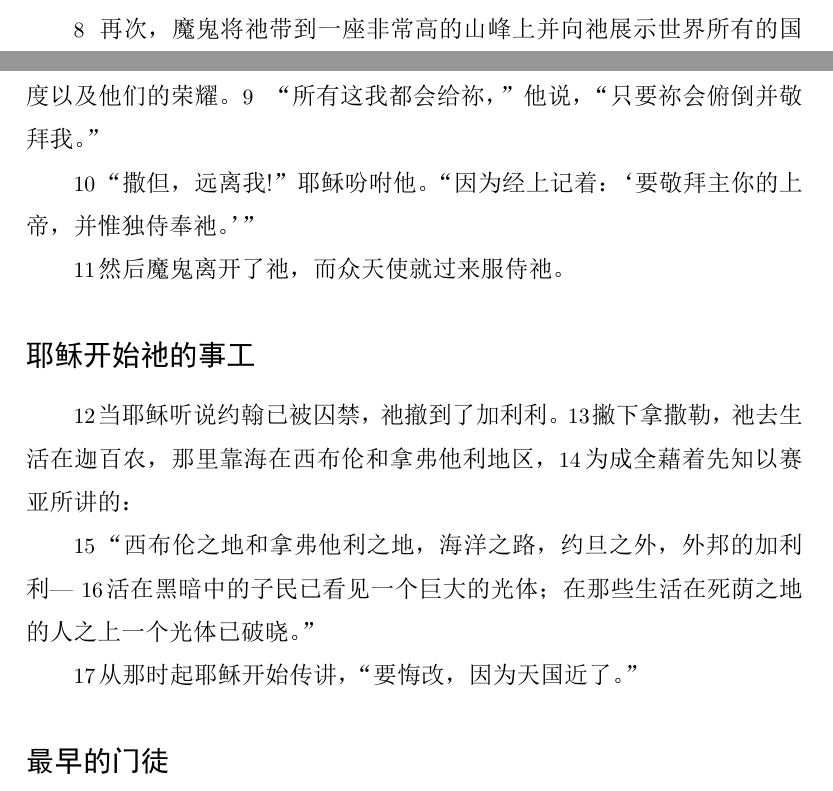
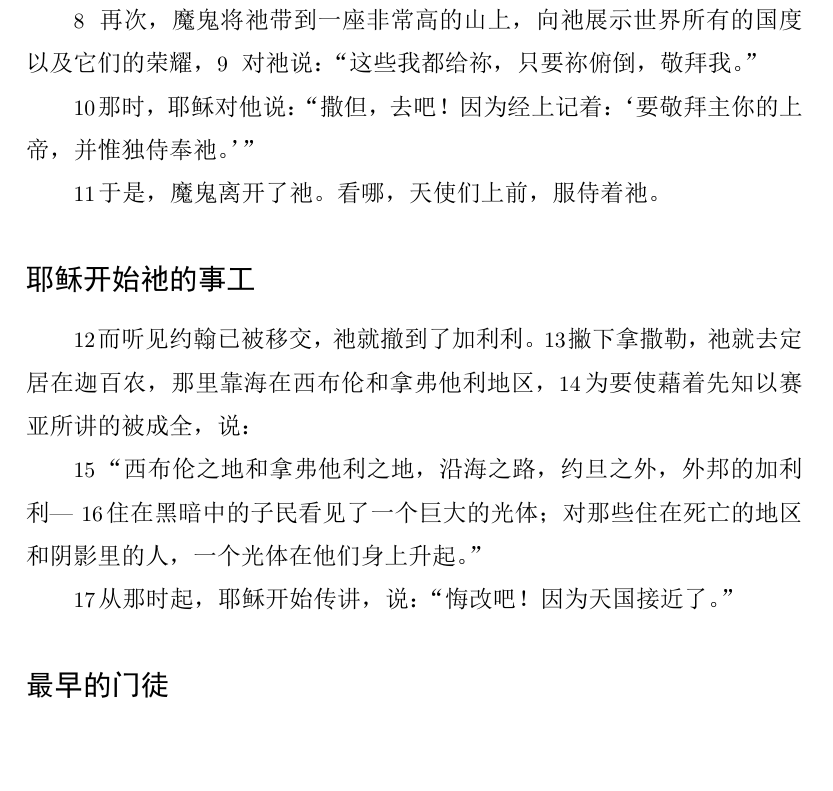
Before and after one commit to zhao-bob/scriptures, a LaTeX document (matthew/source/matthew.tex): two parts of pages 8 and 9 of 73 before the commit and part of page 9 of 73 after it, the two joined at a grey line, cut so that both start at the same text, the shorter picture padded with empty space. The pictures show the PDF file matthew/source/matthew.pdf that the author committed with the source.

Commit message:
matthew 4

```diff
--- a/matthew/source/matthew.tex
+++ b/matthew/source/matthew.tex
@@ -145,7 +145,7 @@
 \N 而她必生一个儿子，你要叫祂的名字耶稣，因为祂必将祂的子民从他们的罪恶中拯救。”
 
 % All this took place to fulfill what the Lord had said through the prophet:
-\N 而这一切成了，为要成全由主藉着先知所讲的，说：
+\N 而这一切成了，为要使由主藉着先知所讲的被成全，说：
 
 % “Behold, the virgin will be with child and will give birth to a son, and they will call Him Immanuel” (which means, “God with us”f).
 \N “看哪，童贞女必怀孕并生一个儿子，他们必叫祂的名字以马内利”（翻译出来就是：“上帝与我们同在”）。
@@ -201,7 +201,7 @@
 % So he got up, took the Child and His mother by night, and withdrew to Egypt,
 \N 而他就起身，夜间带上这孩童和祂的母亲，撤到了埃及，
 % where he stayed until the death of Herod. This fulfilled what the Lord had spoken through the prophet: “Out of Egypt I called My Son.”
-\N 他就在那里直到希律去世，为要成全由主藉着先知所讲的，说：“从埃及我召唤我的儿子。”
+\N 他就在那里直到希律去世，为要使由主藉着先知所讲的被成全，说：“从埃及我召唤我的儿子。”
 
 % Weeping and Great Mourning
 \subsection*{哭泣与大哀}
@@ -227,7 +227,7 @@
 % But when he learned that Archelaus was reigning in Judea in place of his father Herod, he was afraid to go there. And having been warned in a dream, he withdrew to the district of Galilee,
 \N 但他听说亚基老接替他父亲希律在犹太为王，就害怕去那里。而在梦中被指示后，他就撤到了加利利的地域。
 % and he went and lived in a town called Nazareth. So was fulfilled what was spoken through the prophets: “He will be called a Nazarene.”
-\N 到了，就定居在一个名叫拿撒勒的城中，为要成全藉着众先知所讲的：“祂将被称为拿撒勒人。”
+\N 到了，就定居在一个名叫拿撒勒的城中，为要使藉着众先知所讲的被成全：“祂将被称为拿撒勒人。”
 
 % Matthew 3
 \section{第三章}
@@ -314,33 +314,33 @@
 \N 耶稣对他说，“经上还记着：‘不可试探主你的上帝到底。’”
 
 % Again, the devil took Him to a very high mountain and showed Him all the kingdoms of the world and their glory.
-\N 再次，魔鬼将祂带到一座非常高的山峰上并向祂展示世界所有的国度以及他们的荣耀。
+\N 再次，魔鬼将祂带到一座非常高的山上，向祂展示世界所有的国度以及它们的荣耀，
 % “All this I will give You,” he said, “if You will fall down and worship me.”
-\N “所有这我都会给祢，”他说，“只要祢会俯倒并敬拜我。”
+\N 对祂说：“这些我都给祢，只要祢俯倒，敬拜我。”
 
 % “Away from Me, Satan!” Jesus told him. “For it is written: ‘Worship the Lord your God and serve Him only.’”
-\N “撒但，远离我!”耶稣吩咐他。“因为经上记着：‘要敬拜主你的上帝，并惟独侍奉祂。’”
+\N 那时，耶稣对他说：“撒但，去吧！因为经上记着：‘要敬拜主你的上帝，并惟独侍奉祂。’”
 
 % Then the devil left Him, and angels came and ministered to Him.
-\N 然后魔鬼离开了祂，而众天使就过来服侍祂。
+\N 于是，魔鬼离开了祂。看哪，天使们上前，服侍着祂。
 
 % Jesus Begins His Ministry
 \subsection*{耶稣开始祂的事工}
 
 % When Jesus heard that John had been imprisoned, He withdrew to Galilee.
-\N 当耶稣听说约翰已被囚禁，祂撤到了加利利。
+\N 而听见约翰已被移交，祂就撤到了加利利。
 % Leaving Nazareth, He went and lived in Capernaum, which is by the sea in the region of Zebulun and Naphtali,
-\N 撇下拿撒勒，祂去生活在迦百农，那里靠海在西布伦和拿弗他利地区，
+\N 撇下拿撒勒，祂就去定居在迦百农，那里靠海在西布伦和拿弗他利地区，
 % to fulfill what was spoken through the prophet Isaiah:
-\N 为成全藉着先知以赛亚所讲的：
+\N 为要使藉着先知以赛亚所讲的被成全，说：
 
 % “Land of Zebulun and land of Naphtali, the Way of the Sea, beyond the Jordan, Galilee of the Gentiles—
-\N “西布伦之地和拿弗他利之地，海洋之路，约旦之外，外邦的加利利---
+\N “西布伦之地和拿弗他利之地，沿海之路，约旦之外，外邦的加利利---
 % the people living in darkness have seen a great light; on those living in the land of the shadow of death,a light has dawned.”
-\N 活在黑暗中的子民已看见一个巨大的光体；在那些生活在死荫之地的人之上一个光体已破晓。”
+\N 住在黑暗中的子民看见了一个巨大的光体；对那些住在死亡的地区和阴影里的人，一个光体在他们身上升起。”
 
 % From that time on Jesus began to preach, “Repent, for the kingdom of heaven is near.”
-\N 从那时起耶稣开始传讲，“要悔改，因为天国近了。”
+\N 从那时起，耶稣开始传讲，说：“悔改吧！因为天国接近了。”
 
 % The First Disciples
 \subsection*{最早的门徒}
```
Also changed, not shown: matthew/chapter1/README.md, matthew/chapter2/README.md, matthew/chapter4/README.md, matthew/source/matthew.pdf.
